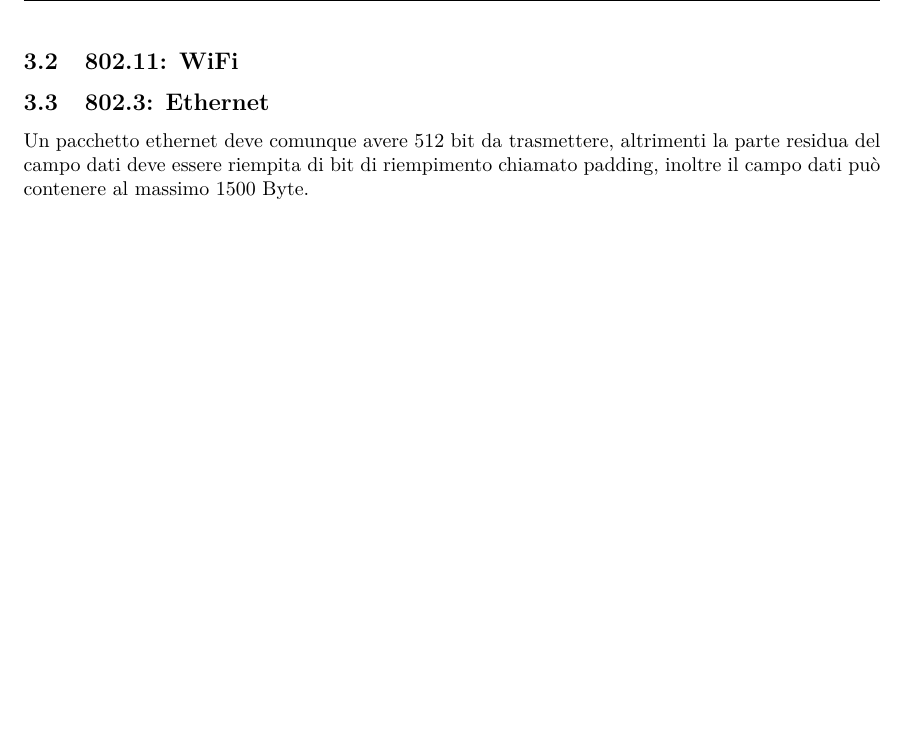
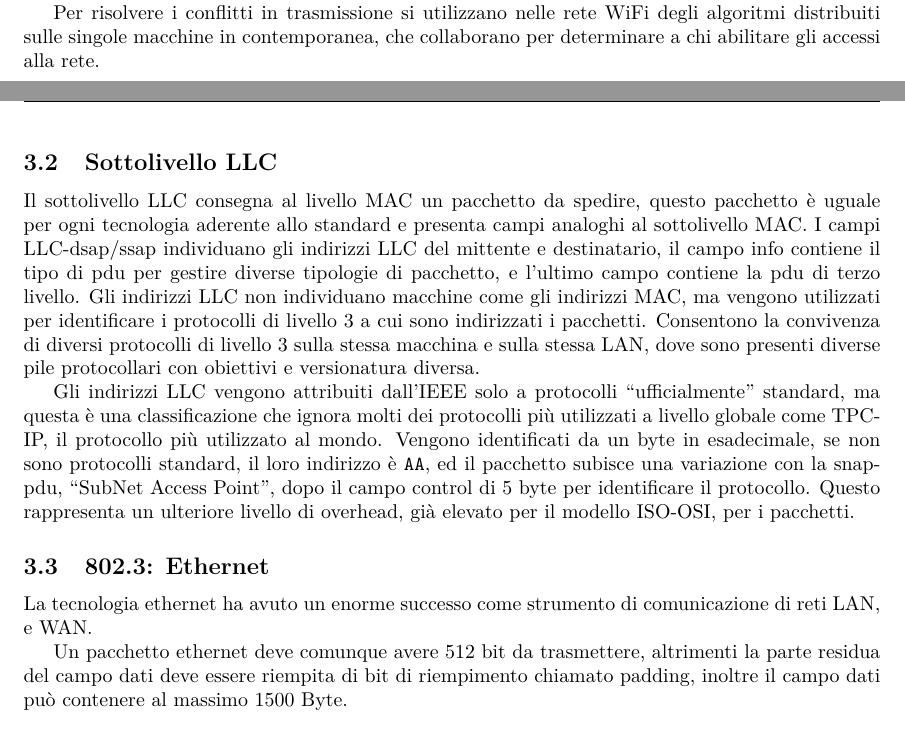
Before and after one commit to 00Darxk/Reti-di-Calcolatori, a LaTeX document (Reti_di_Calcolatori.tex): part of page 11 of 13 before the commit and two parts of pages 10 and 11 of 14 after it, the two joined at a grey line, cut at the place of the change, the shorter picture padded with empty space. Compiled offline with pdfLaTeX.

Commit message:
Aggiunto Sottolivello LLC

```diff
--- a/Reti_di_Calcolatori.tex
+++ b/Reti_di_Calcolatori.tex
@@ -334,18 +334,27 @@ Esistono diversi tipi di indirizzi MAC, in base al valore di determinati bit:
 Inoltre è possibile assegnare indirizzi MAC non unici a livello mondiale, specificando il valore del penultimo bit del primo byte, in modo che abbia valore uno. In questo modo è possibile gestire localmente indirizzi
 MAC nella stessa LAN.
 
+Per risolvere i conflitti in trasmissione si utilizzano nelle rete WiFi degli algoritmi distribuiti sulle singole macchine in contemporanea, che collaborano per determinare a chi abilitare gli accessi alla rete.
+
+\subsection{Sottolivello LLC}
+
+Il sottolivello LLC consegna al livello MAC un pacchetto da spedire, questo pacchetto è uguale per ogni tecnologia aderente allo standard e presenta campi analoghi al sottolivello MAC. I campi LLC-dsap/ssap individuano
+gli indirizzi LLC del mittente e destinatario, il campo info contiene il tipo di pdu per gestire diverse tipologie di pacchetto, e l'ultimo campo contiene la pdu di terzo livello.
+Gli indirizzi LLC non individuano macchine come gli indirizzi MAC, ma vengono utilizzati per identificare i protocolli di livello 3 a cui sono indirizzati i pacchetti. Consentono la convivenza di diversi protocolli
+di livello 3 sulla stessa macchina e sulla stessa LAN, dove sono presenti diverse pile protocollari con obiettivi e versionatura diversa.
+
+Gli indirizzi LLC vengono attribuiti dall'IEEE solo a protocolli ``ufficialmente'' standard, ma questa è una classificazione che ignora molti dei protocolli più utilizzati a livello globale come TPC-IP, il
+protocollo più utilizzato al mondo. Vengono identificati da un byte in esadecimale, se non sono protocolli standard, il loro indirizzo è \verb|AA|, ed il pacchetto subisce una variazione con la snap-pdu,
+``SubNet Access Point'', dopo il campo control di 5 byte per identificare il protocollo. Questo rappresenta un ulteriore livello di overhead, già elevato per il modello ISO-OSI, per i pacchetti.
+
+%% TODO img llc pdu dentro a mac pdu
+
+\subsection{802.3: Ethernet}
+
+%% TODO aggiungere lezioni 4, 9 ott
 
 
-
-%% TODO aggiungere lezioni 2, 4, 9 ott
-
-%% add
-
-\subsection{802.11: WiFi}
-
-%% add
-
-\subsection{802.3: Ethernet}
+La tecnologia ethernet ha avuto un enorme successo come strumento di comunicazione di reti LAN, e WAN.
 
 %% add
 
```
Also changed, not shown: Reti_di_Calcolatori.pdf, Reti_di_Calcolatori.tex (3 more changed lines).
